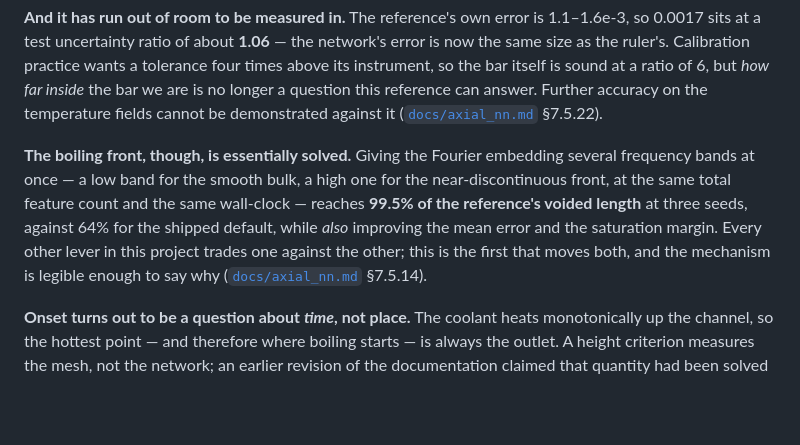
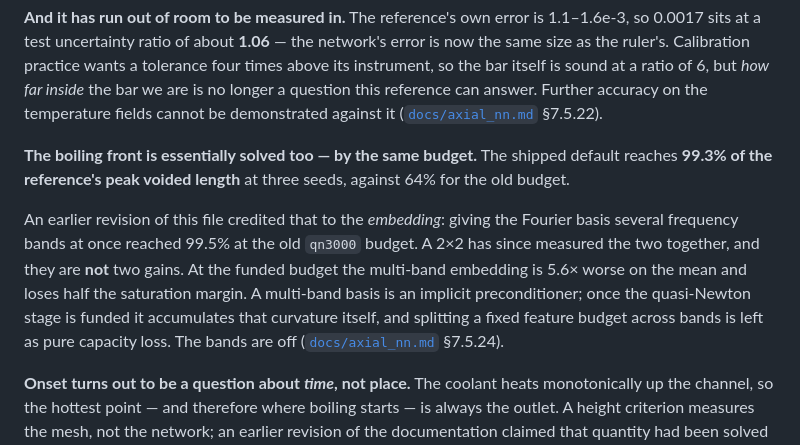
Before and after one commit to ppigazzini/pinn-sfr-transient, a Markdown page: README.md, the part around the change. Rendered like a GitHub page; blank space fills up the shorter version.

```diff
--- a/README.md
+++ b/README.md
@@ -59,14 +59,18 @@ tolerance four times above its instrument, so the bar itself is sound at a ratio
 answer. Further accuracy on the temperature fields cannot be demonstrated against it
 ([`docs/axial_nn.md`](docs/axial_nn.md) §7.5.22).
 
-**The boiling front, though, is essentially solved.** Giving the Fourier embedding
-several frequency bands at once — a low band for the smooth bulk, a high one for the
-near-discontinuous front, at the same total feature count and the same wall-clock —
-reaches **99.5% of the reference's voided length** at three seeds, against 64% for
-the shipped default, while *also* improving the mean error and the saturation
-margin. Every other lever in this project trades one against the other; this is the
-first that moves both, and the mechanism is legible enough to say why
-([`docs/axial_nn.md`](docs/axial_nn.md) §7.5.14).
+**The boiling front is essentially solved too — by the same budget.** The shipped
+default reaches **99.3% of the reference's peak voided length** at three seeds, against
+64% for the old budget.
+
+An earlier revision of this file credited that to the *embedding*: giving the Fourier
+basis several frequency bands at once reached 99.5% at the old `qn3000` budget. A 2×2
+has since measured the two together, and they are **not** two gains. At the funded
+budget the multi-band embedding is 5.6× worse on the mean and loses half the saturation
+margin. A multi-band basis is an implicit preconditioner; once the quasi-Newton stage is
+funded it accumulates that curvature itself, and splitting a fixed feature budget across
+bands is left as pure capacity loss. The bands are off
+([`docs/axial_nn.md`](docs/axial_nn.md) §7.5.24).
 
 **Onset turns out to be a question about *time*, not place.** The coolant heats
 monotonically up the channel, so the hottest point — and therefore where boiling
```
Also changed, not shown: docs/axial_nn.md (+69 -19 lines).
